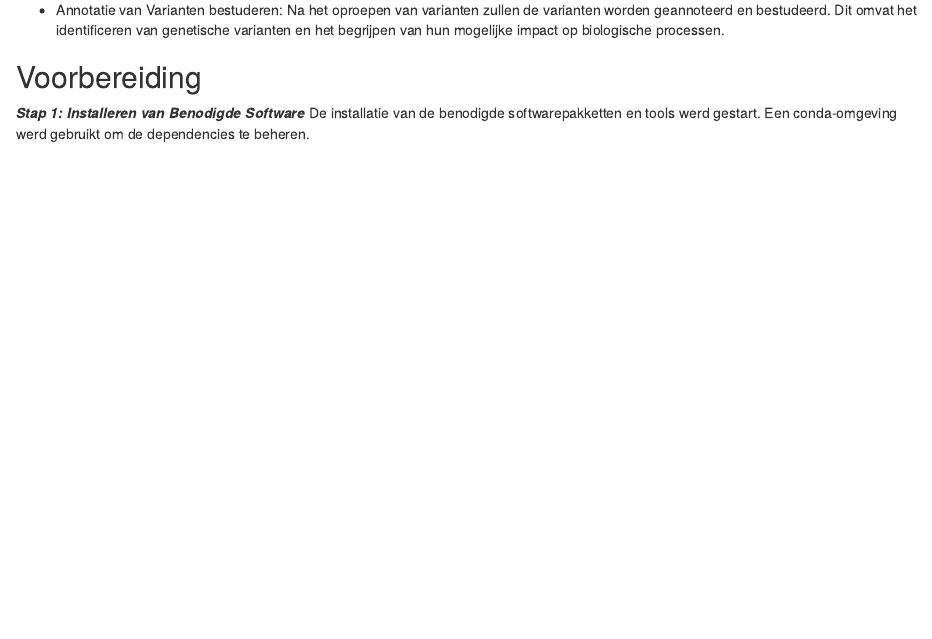
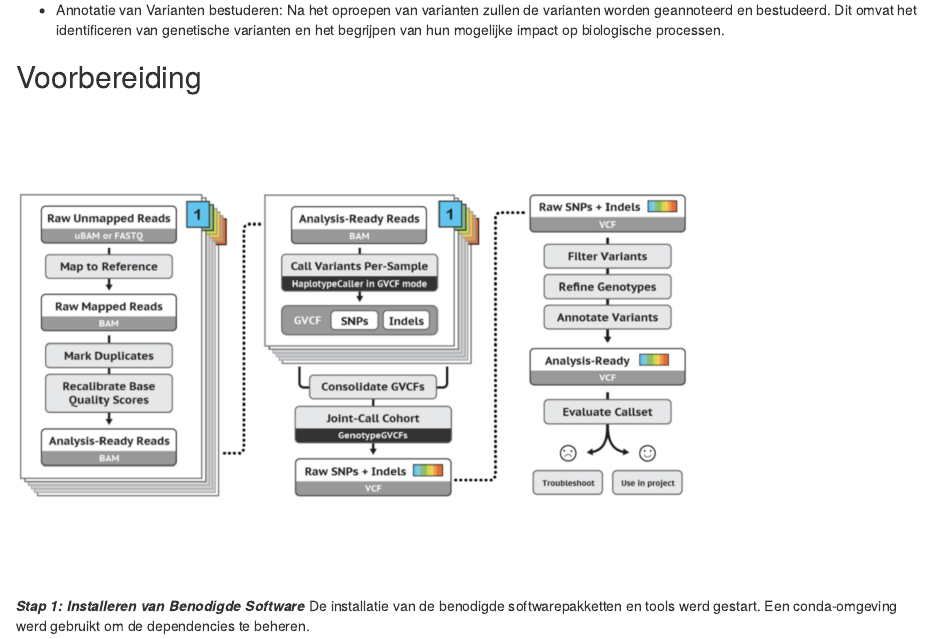
Before and after one commit to Fatimadanawar/Fatimadanawar.github.io, an R Markdown document (02_GATK_tools.Rmd): the page in a window 1100 px wide, from 870 px down. Rendered offline with R 4.5, knitr and Pandoc, with nearby package versions.

Commit message:
figuur toevoegen

````diff
--- a/02_GATK_tools.Rmd
+++ b/02_GATK_tools.Rmd
@@ -34,6 +34,20 @@ De volgende vaardigheid die ik moet leren, is het effectief gebruik van GATK-too
 
 
 ## Voorbereiding
+```{r, message=FALSE, warning=FALSE, include=FALSE}
+library(here)
+library(dplyr)
+library(grid)
+library(png)
+library(gridExtra)
+```
+
+
+```{r, echo=FALSE}
+gatk_stappen <- rasterGrob(as.raster(readPNG(here("GATK_tools/gatk_stappen.png"))))
+grid.arrange(gatk_stappen)
+```
+
 ___Stap 1: Installeren van Benodigde Software___
 De installatie van de benodigde softwarepakketten en tools werd gestart. Een conda-omgeving werd gebruikt om de dependencies te beheren.
 
````
Also changed, not shown: GATK_tools/gatk_stappen.png (added), bookdown_portfolio_files/figure-html/unnamed-chunk-10-1.png, bookdown_portfolio_files/figure-html/unnamed-chunk-11-1.png (added), bookdown_portfolio_files/figure-html/unnamed-chunk-11-2.png (added), bookdown_portfolio_files/figure-html/unnamed-chunk-12-1.png (added), bookdown_portfolio_files/figure-html/unnamed-chunk-12-2.png (added), bookdown_portfolio_files/figure-html/unnamed-chunk-2-1.png (added), bookdown_portfolio_files/figure-html/unnamed-chunk-20-1.png, bookdown_portfolio_files/figure-html/unnamed-chunk-21-1.png (added), bookdown_portfolio_files/figure-html/unnamed-chunk-22-1.png, bookdown_portfolio_files/figure-html/unnamed-chunk-25-1.png (added), bookdown_portfolio_files/figure-html/unnamed-chunk-25-2.png (added), bookdown_portfolio_files/figure-html/unnamed-chunk-25-3.png (added), bookdown_portfolio_files/figure-html/unnamed-chunk-30-1.png, 5 more files, 20 other files.
